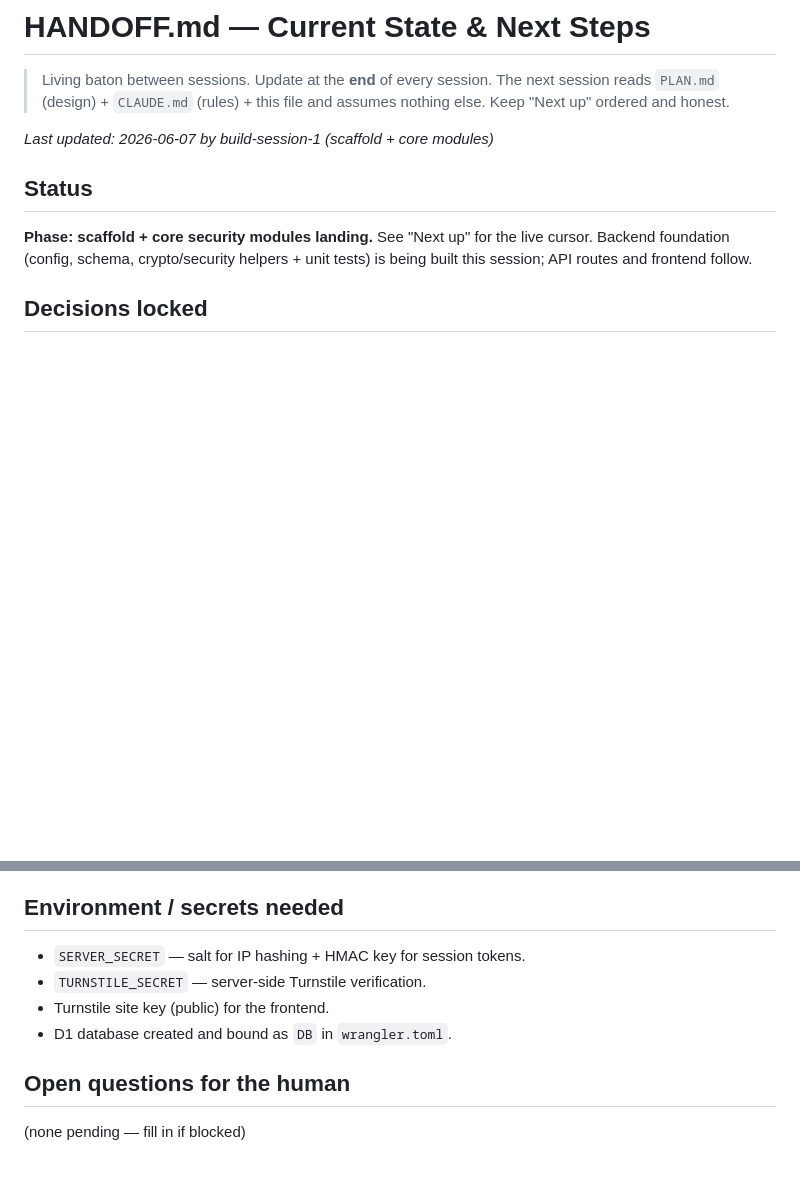
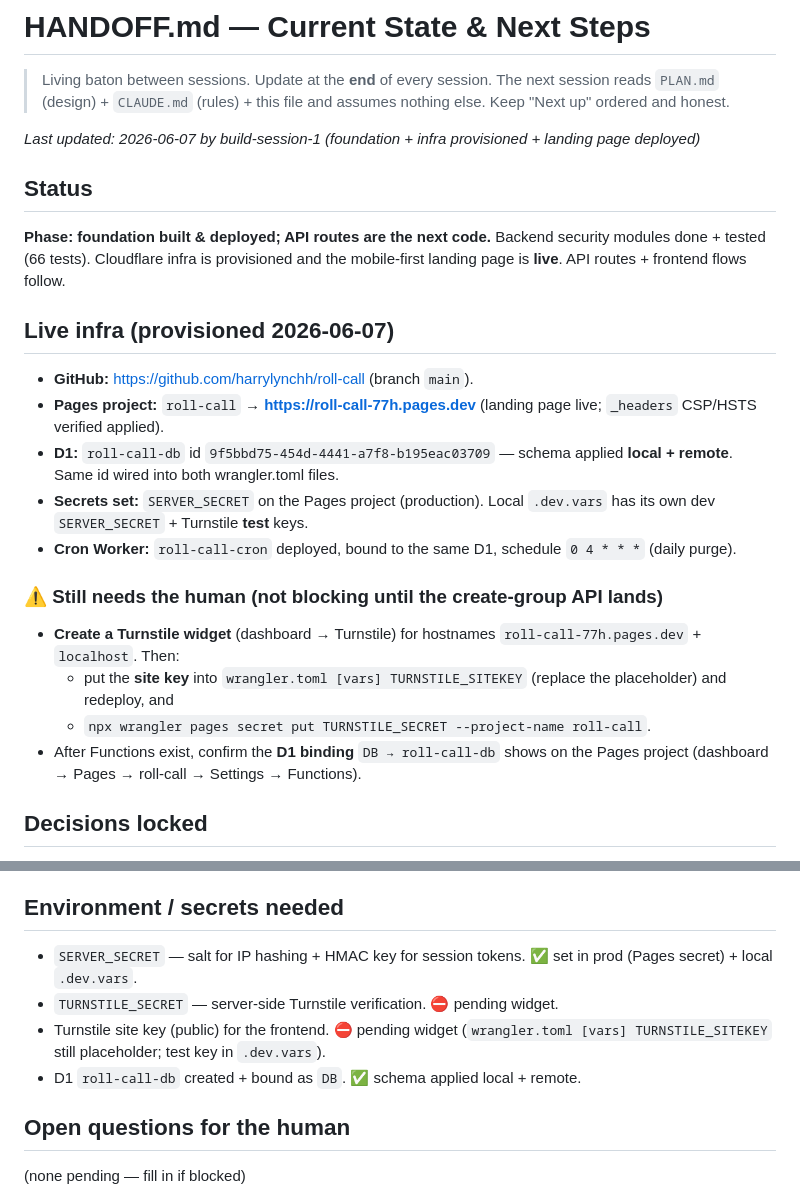
Before and after one commit to harrylynchh/roll-call, a Markdown page: docs/HANDOFF.md, 2 parts joined by grey strips. Rendered like a GitHub page; blank space fills up the shorter version.

Commit message:
docs: record provisioned Cloudflare infra + live landing page
D1 + schema, Pages deploy (roll-call-77h.pages.dev), SERVER_SECRET, cron Worker.
Remaining manual step: Turnstile widget + keys (before create-group API).

Co-Authored-By: Claude Opus 4.8 (1M context) <noreply@anthropic.com>

```diff
--- a/docs/HANDOFF.md
+++ b/docs/HANDOFF.md
@@ -4,13 +4,34 @@
 > next session reads `PLAN.md` (design) + `CLAUDE.md` (rules) + this file and
 > assumes nothing else. Keep "Next up" ordered and honest.
 
-_Last updated: 2026-06-07 by build-session-1 (scaffold + core modules)_
+_Last updated: 2026-06-07 by build-session-1 (foundation + infra provisioned + landing page deployed)_
 
 ## Status
 
-**Phase: scaffold + core security modules landing.** See "Next up" for the live
-cursor. Backend foundation (config, schema, crypto/security helpers + unit
-tests) is being built this session; API routes and frontend follow.
+**Phase: foundation built & deployed; API routes are the next code.** Backend
+security modules done + tested (66 tests). Cloudflare infra is provisioned and
+the mobile-first landing page is **live**. API routes + frontend flows follow.
+
+## Live infra (provisioned 2026-06-07)
+
+- **GitHub:** https://github.com/harrylynchh/roll-call (branch `main`).
+- **Pages project:** `roll-call` → **https://roll-call-77h.pages.dev** (landing
+  page live; `_headers` CSP/HSTS verified applied).
+- **D1:** `roll-call-db` id `9f5bbd75-454d-4441-a7f8-b195eac03709` — schema
+  applied **local + remote**. Same id wired into both wrangler.toml files.
+- **Secrets set:** `SERVER_SECRET` on the Pages project (production). Local
+  `.dev.vars` has its own dev `SERVER_SECRET` + Turnstile **test** keys.
+- **Cron Worker:** `roll-call-cron` deployed, bound to the same D1,
+  schedule `0 4 * * *` (daily purge).
+
+### ⚠️ Still needs the human (not blocking until the create-group API lands)
+- **Create a Turnstile widget** (dashboard → Turnstile) for hostnames
+  `roll-call-77h.pages.dev` + `localhost`. Then:
+  - put the **site key** into `wrangler.toml [vars] TURNSTILE_SITEKEY` (replace
+    the placeholder) and redeploy, and
+  - `npx wrangler pages secret put TURNSTILE_SECRET --project-name roll-call`.
+- After Functions exist, confirm the **D1 binding** `DB → roll-call-db` shows on
+  the Pages project (dashboard → Pages → roll-call → Settings → Functions).
 
 ## Decisions locked
 
@@ -118,9 +139,11 @@ tests) is being built this session; API routes and frontend follow.
 ## Environment / secrets needed
 
 - `SERVER_SECRET` — salt for IP hashing + HMAC key for session tokens.
-- `TURNSTILE_SECRET` — server-side Turnstile verification.
-- Turnstile site key (public) for the frontend.
-- D1 database created and bound as `DB` in `wrangler.toml`.
+  ✅ set in prod (Pages secret) + local `.dev.vars`.
+- `TURNSTILE_SECRET` — server-side Turnstile verification. ⛔ pending widget.
+- Turnstile site key (public) for the frontend. ⛔ pending widget
+  (`wrangler.toml [vars] TURNSTILE_SITEKEY` still placeholder; test key in `.dev.vars`).
+- D1 `roll-call-db` created + bound as `DB`. ✅ schema applied local + remote.
 
 ## Open questions for the human
 
```
Also changed, not shown: docs/INFRA.md (+8 -0 lines).
